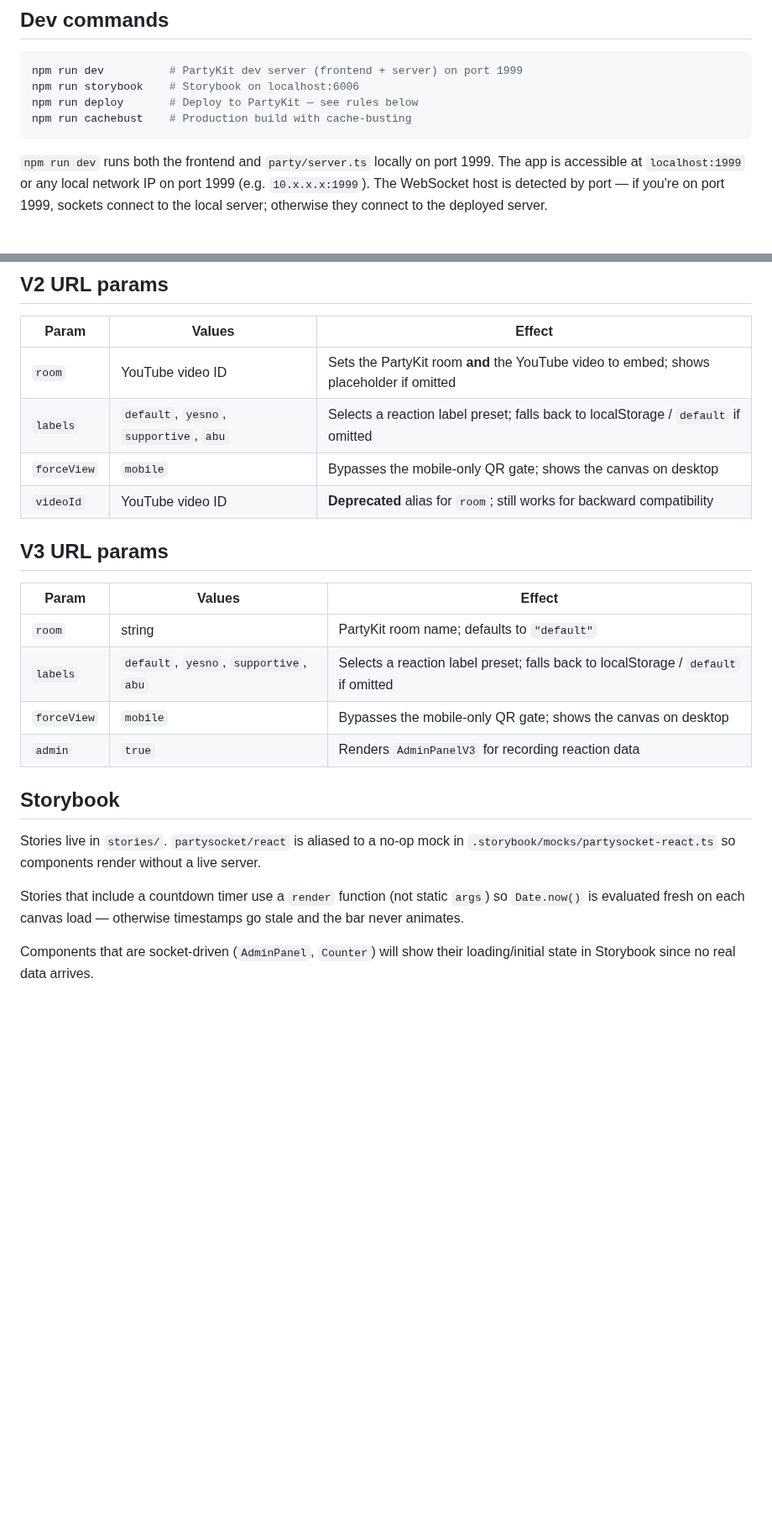
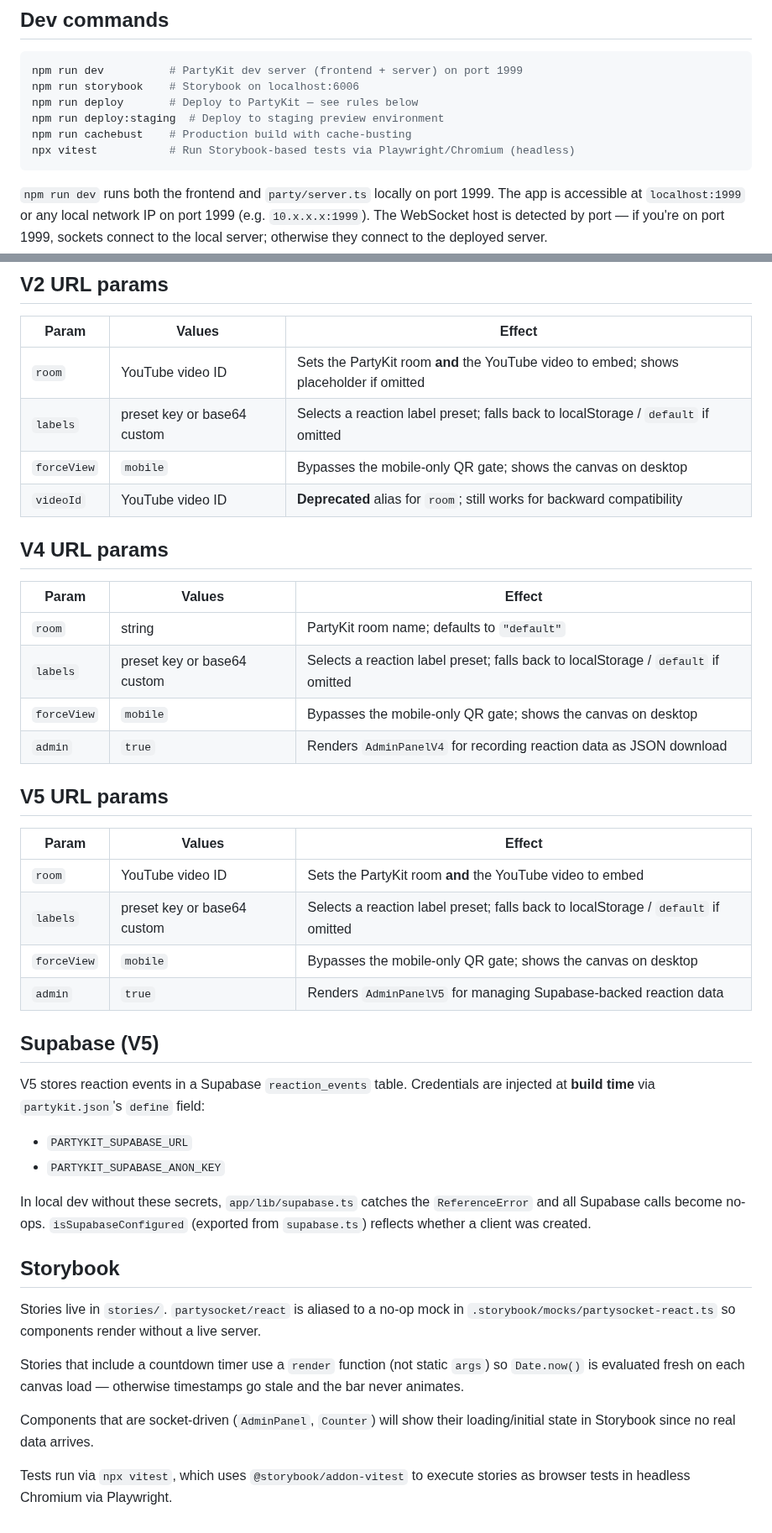
Before and after one commit to patcon/polislike-partykit-reaction-canvas, a Markdown page: CLAUDE.md, 2 parts joined by grey strips. Shown at 84% size. GitHub-like rendering; blank space fills up the shorter version.

````diff
--- a/CLAUDE.md
+++ b/CLAUDE.md
@@ -12,7 +16,9 @@ A real-time collaborative voting canvas built on PartyKit (WebSockets) and React
 npm run dev          # PartyKit dev server (frontend + server) on port 1999
 npm run storybook    # Storybook on localhost:6006
 npm run deploy       # Deploy to PartyKit — see rules below
+npm run deploy:staging  # Deploy to staging preview environment
 npm run cachebust    # Production build with cache-busting
+npx vitest           # Run Storybook-based tests via Playwright/Chromium (headless)
 ```
 
 `npm run dev` runs both the frontend and `party/server.ts` locally on port 1999. The app is accessible at `localhost:1999` or any local network IP on port 1999 (e.g. `10.x.x.x:1999`). The WebSocket host is detected by port — if you're on port 1999, sockets connect to the local server; otherwise they connect to the deployed server.
@@ -78,18 +110,36 @@ URL params are read by each sub-app independently (`?room=`, `?admin=`, `?ghostC
 | Param | Values | Effect |
 |-------|--------|--------|
 | `room` | YouTube video ID | Sets the PartyKit room **and** the YouTube video to embed; shows placeholder if omitted |
-| `labels` | `default`, `yesno`, `supportive`, `abu` | Selects a reaction label preset; falls back to localStorage / `default` if omitted |
+| `labels` | preset key or base64 custom | Selects a reaction label preset; falls back to localStorage / `default` if omitted |
 | `forceView` | `mobile` | Bypasses the mobile-only QR gate; shows the canvas on desktop |
 | `videoId` | YouTube video ID | **Deprecated** alias for `room`; still works for backward compatibility |
 
-## V3 URL params
+## V4 URL params
 
 | Param | Values | Effect |
 |-------|--------|--------|
 | `room` | string | PartyKit room name; defaults to `"default"` |
-| `labels` | `default`, `yesno`, `supportive`, `abu` | Selects a reaction label preset; falls back to localStorage / `default` if omitted |
+| `labels` | preset key or base64 custom | Selects a reaction label preset; falls back to localStorage / `default` if omitted |
 | `forceView` | `mobile` | Bypasses the mobile-only QR gate; shows the canvas on desktop |
-| `admin` | `true` | Renders `AdminPanelV3` for recording reaction data |
+| `admin` | `true` | Renders `AdminPanelV4` for recording reaction data as JSON download |
+
+## V5 URL params
+
+| Param | Values | Effect |
+|-------|--------|--------|
+| `room` | YouTube video ID | Sets the PartyKit room **and** the YouTube video to embed |
+| `labels` | preset key or base64 custom | Selects a reaction label preset; falls back to localStorage / `default` if omitted |
+| `forceView` | `mobile` | Bypasses the mobile-only QR gate; shows the canvas on desktop |
+| `admin` | `true` | Renders `AdminPanelV5` for managing Supabase-backed reaction data |
+
+## Supabase (V5)
+
+V5 stores reaction events in a Supabase `reaction_events` table. Credentials are injected at **build time** via `partykit.json`'s `define` field:
+
+- `PARTYKIT_SUPABASE_URL`
+- `PARTYKIT_SUPABASE_ANON_KEY`
+
+In local dev without these secrets, `app/lib/supabase.ts` catches the `ReferenceError` and all Supabase calls become no-ops. `isSupabaseConfigured` (exported from `supabase.ts`) reflects whether a client was created.
 
 ## Storybook
 
@@ -98,3 +148,5 @@ Stories live in `stories/`. `partysocket/react` is aliased to a no-op mock in `.
 Stories that include a countdown timer use a `render` function (not static `args`) so `Date.now()` is evaluated fresh on each canvas load — otherwise timestamps go stale and the bar never animates.
 
 Components that are socket-driven (`AdminPanel`, `Counter`) will show their loading/initial state in Storybook since no real data arrives.
+
+Tests run via `npx vitest`, which uses `@storybook/addon-vitest` to execute stories as browser tests in headless Chromium via Playwright.
````
Also changed, not shown: other parts of CLAUDE.md (+37 -7 lines).
